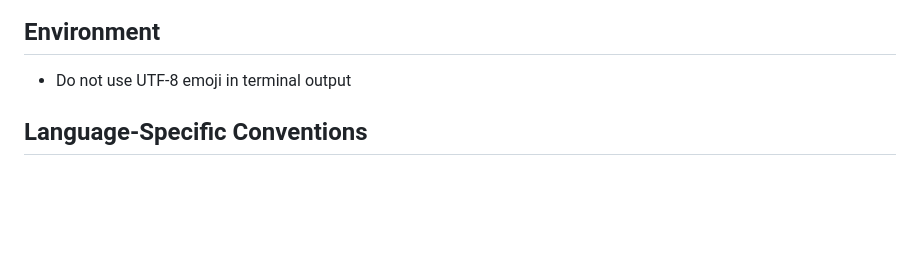
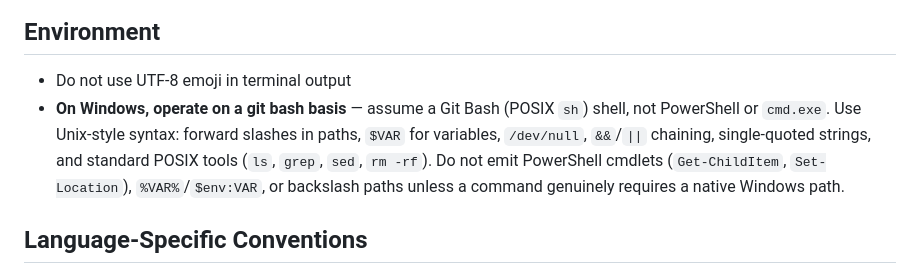
Before and after one commit to Hackjjoy/claude-config, a Markdown page: CLAUDE.md, the part around the change. Drawn GitHub-style; blank space fills up the shorter version.

Commit message:
on windows, use git bash

```diff
--- a/CLAUDE.md
+++ b/CLAUDE.md
@@ -27,6 +27,7 @@ Skip the verify step only when: (a) the change is a single trivial edit (typo, c
 ## Environment
 
 * Do not use UTF-8 emoji in terminal output
+* **On Windows, operate on a git bash basis** — assume a Git Bash (POSIX `sh`) shell, not PowerShell or `cmd.exe`. Use Unix-style syntax: forward slashes in paths, `$VAR` for variables, `/dev/null`, `&&`/`||` chaining, single-quoted strings, and standard POSIX tools (`ls`, `grep`, `sed`, `rm -rf`). Do not emit PowerShell cmdlets (`Get-ChildItem`, `Set-Location`), `%VAR%`/`$env:VAR`, or backslash paths unless a command genuinely requires a native Windows path.
 
 ## Language-Specific Conventions
 
```
